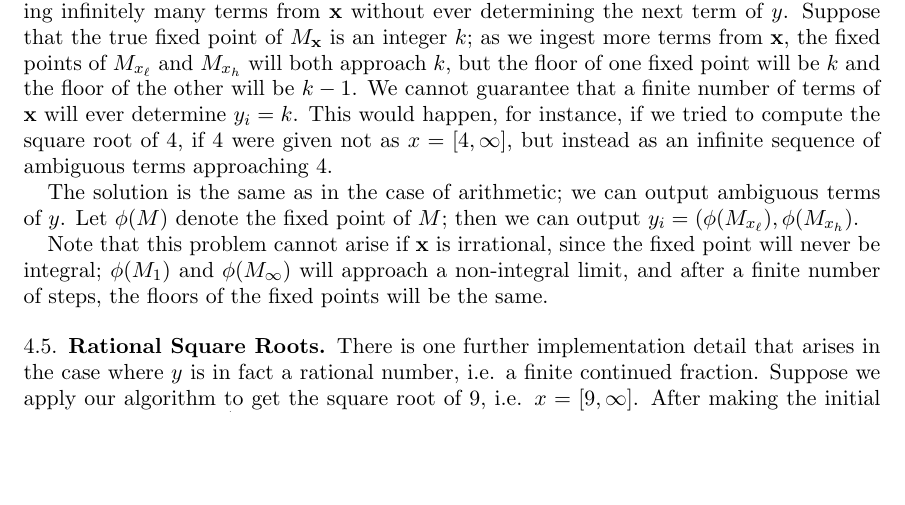
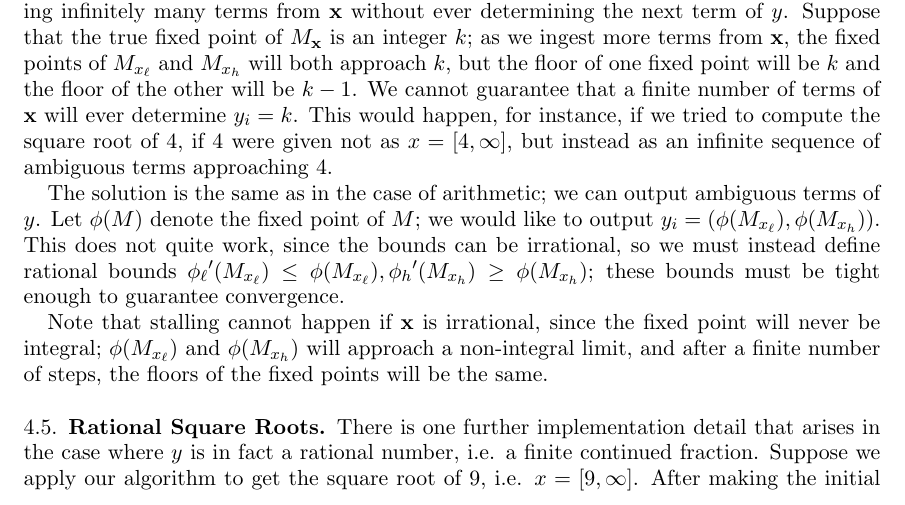
Before and after one commit to mjcollins10/ContinuedFractions, a LaTeX paper (cfAlgorithm.tex): part of page 13 of 16, cut so that both start at the same text, the shorter picture padded with empty space. Compiled offline with pdfLaTeX.

Commit message:
fix error in section 4.4

```diff
--- a/cfAlgorithm.tex
+++ b/cfAlgorithm.tex
@@ -724,9 +724,9 @@ Suppose that the true fixed point of $M_\mathbf{x}$ is an integer $k$; as we ing
 We cannot guarantee that a finite number of terms of $\mathbf{x}$ will ever determine $y_i=k$.
 This would happen, for instance, if we tried to compute the square root of 4, if 4 were given not as $x=[4,\infty]$, but instead as an infinite sequence of ambiguous terms approaching 4.
 
-The solution is the same as in the case of arithmetic; we can output ambiguous terms of $y$. Let $\phi(M)$ denote the fixed point of $M$; then we can output $y_i = (\phi(M_{x_\ell}), \phi(M_{x_h})$.
+The solution is the same as in the case of arithmetic; we can output ambiguous terms of $y$. Let $\phi(M)$ denote the fixed point of $M$; we would like to output $y_i = (\phi(M_{x_\ell}), \phi(M_{x_h}))$. This does not quite work, since the bounds can be irrational, so we must instead define rational bounds ${\phi_\ell}'(M_{x_\ell}) \leq \phi(M_{x_\ell}), {\phi_h}'(M_{x_h}) \geq \phi(M_{x_h})$;  these bounds must be tight enough to guarantee convergence.
 
-Note that this problem cannot arise if $\mathbf{x}$ is irrational, since the fixed point will never be integral; $\phi(M_1)$ and $\phi(M_\infty)$ will approach a non-integral limit, and after a finite number of steps, the floors of the fixed points will be the same.
+Note that stalling cannot happen if $\mathbf{x}$ is irrational, since the fixed point will never be integral; $\phi(M_{x_\ell})$ and $\phi(M_{x_h})$ will approach a non-integral limit, and after a finite number of steps, the floors of the fixed points will be the same.
 
 
 \subsection{Rational Square Roots}\label{sec:rational}
```
